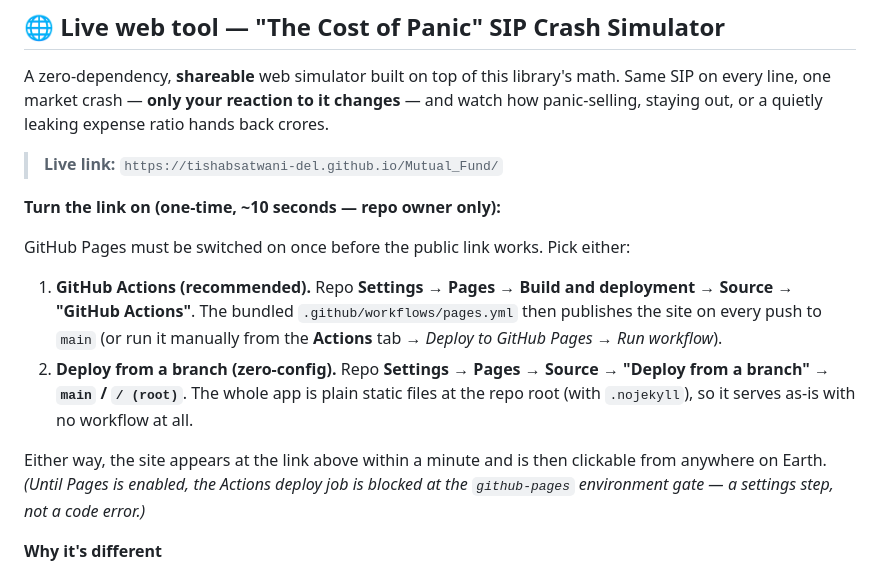
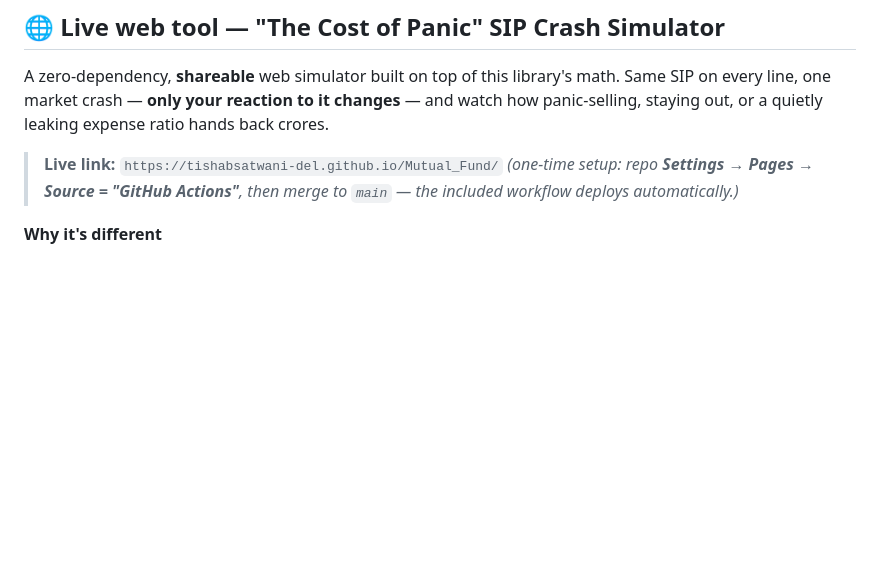
Before and after one commit to tishabsatwani-del/Mutual_Fund, a Markdown page: readme.md, the part around the change. Drawn GitHub-style; blank space fills up the shorter version.

Commit message:
Revert "Document one-time GitHub Pages enablement to make the live link work"

```diff
--- a/readme.md
+++ b/readme.md
@@ -17,25 +17,8 @@ changes** — and watch how panic-selling, staying out, or a quietly leaking
 expense ratio hands back crores.
 
 > **Live link:** `https://tishabsatwani-del.github.io/Mutual_Fund/`
-
-**Turn the link on (one-time, ~10 seconds — repo owner only):**
-
-GitHub Pages must be switched on once before the public link works. Pick either:
-
-1. **GitHub Actions (recommended).** Repo **Settings → Pages → Build and
-   deployment → Source → "GitHub Actions"**. The bundled
-   `.github/workflows/pages.yml` then publishes the site on every push to
-   `main` (or run it manually from the **Actions** tab → *Deploy to GitHub
-   Pages* → *Run workflow*).
-2. **Deploy from a branch (zero-config).** Repo **Settings → Pages → Source →
-   "Deploy from a branch" → `main` / `/ (root)`**. The whole app is plain
-   static files at the repo root (with `.nojekyll`), so it serves as-is with no
-   workflow at all.
-
-Either way, the site appears at the link above within a minute and is then
-clickable from anywhere on Earth. *(Until Pages is enabled, the Actions deploy
-job is blocked at the `github-pages` environment gate — a settings step, not a
-code error.)*
+> *(one-time setup: repo **Settings → Pages → Source = "GitHub Actions"**, then
+> merge to `main` — the included workflow deploys automatically.)*
 
 **Why it's different**
 
```
